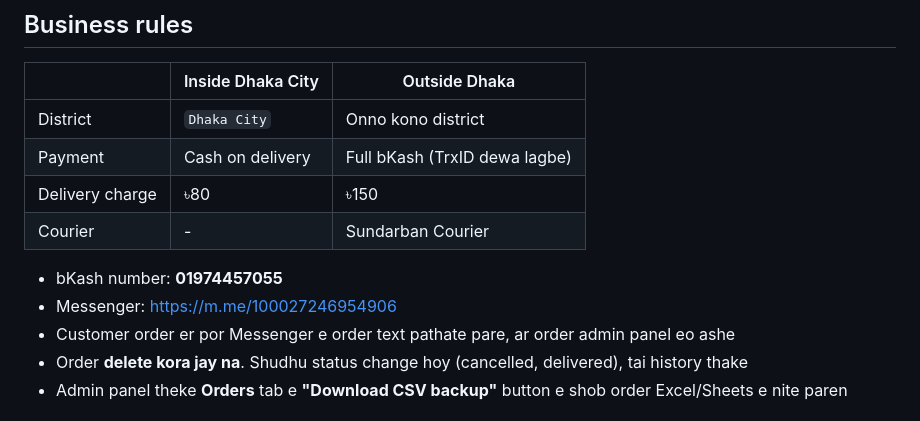
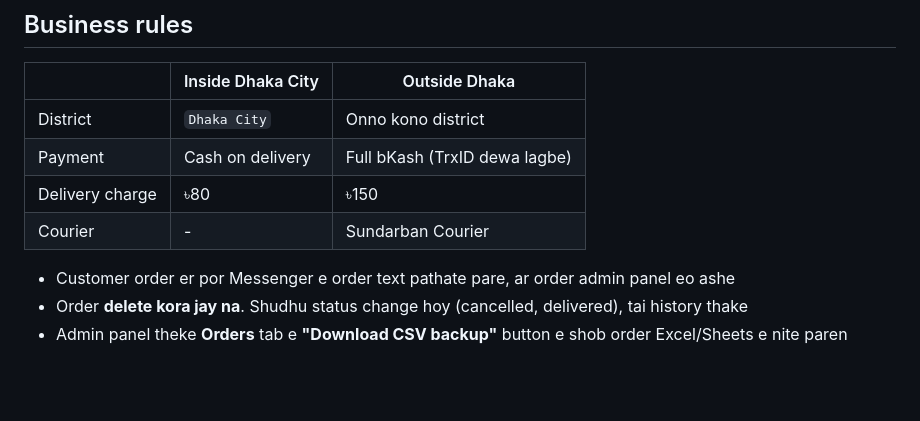
Before and after one commit to farjanakhan2212/BnF, a Markdown page: README.md, the part around one of its changes. Drawn GitHub-style; blank space fills up the shorter version.

```diff
--- a/README.md
+++ b/README.md
@@ -102,8 +102,7 @@ document e onno field camelCase (`lineTotal`), product e snake_case
 | Delivery charge | ৳80 | ৳150 |
 | Courier | - | Sundarban Courier |
 
-- bKash number: **01974457055**
-- Messenger: <https://m.me/100027246954906>
+
 - Customer order er por Messenger e order text pathate pare, ar order admin panel eo ashe
 - Order **delete kora jay na**. Shudhu status change hoy (cancelled, delivered), tai history thake
 - Admin panel theke **Orders** tab e **"Download CSV backup"** button e shob order Excel/Sheets e nite paren
```
Also changed, not shown: other parts of README.md (+1 -1 lines).
